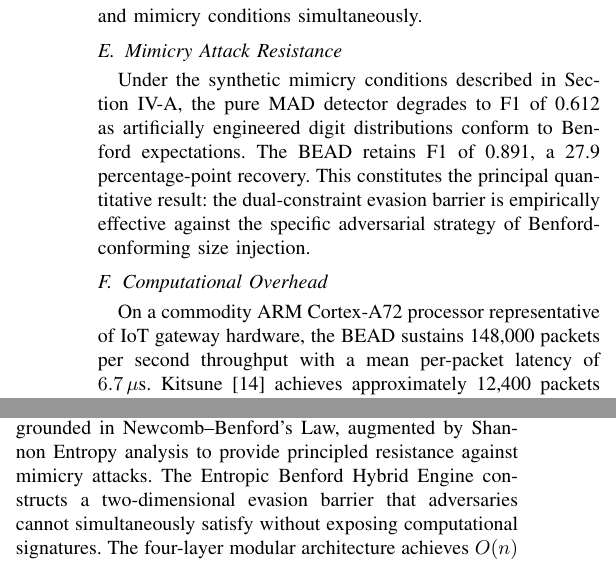
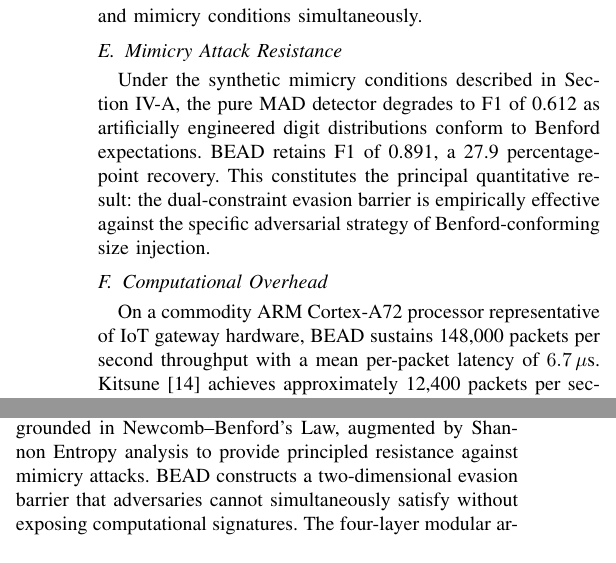
Before and after one commit to anupritak-rgb/bead-nids, a LaTeX paper (conference_paper.tex): two parts of the columns of page 5 of 6, joined at a grey line, cut so that both start at the same text. Compiled offline with pdfLaTeX.

Commit message:
Fix remaining Hybrid Engine references and grammar in BEAD rename

```diff
--- a/conference_paper.tex
+++ b/conference_paper.tex
@@ -581,7 +581,7 @@ mimicry conditions simultaneously.
 
 Under the synthetic mimicry conditions described in Section~IV-A, the pure
 MAD detector degrades to F1 of 0.612 as artificially engineered digit
-distributions conform to Benford expectations. The BEAD retains
+distributions conform to Benford expectations. BEAD retains
 F1 of 0.891, a 27.9 percentage-point recovery. This constitutes the
 principal quantitative result: the dual-constraint evasion barrier is
 empirically effective against the specific adversarial strategy of
@@ -590,7 +590,7 @@ Benford-conforming size injection.
 \subsection{Computational Overhead}
 
 On a commodity ARM Cortex-A72 processor representative of IoT gateway
-hardware, the BEAD sustains 148,000 packets per second throughput
+hardware, BEAD sustains 148,000 packets per second throughput
 with a mean per-packet latency of $6.7\,\mu$s. Kitsune~\cite{b14} achieves
 approximately 12,400 packets per second on equivalent hardware due to the
 autoencoder forward pass, confirming the suitability of the proposed
@@ -673,8 +673,7 @@ surveyed in~\cite{b18}.
 
 The paper presented a label-free, training-free NIDS grounded in
 Newcomb--Benford's Law, augmented by Shannon Entropy analysis to provide
-principled resistance against mimicry attacks. The Entropic Benford Hybrid
-Engine constructs a two-dimensional evasion barrier that adversaries cannot
+principled resistance against mimicry attacks. BEAD constructs a two-dimensional evasion barrier that adversaries cannot
 simultaneously satisfy without exposing computational signatures. The
 four-layer modular architecture achieves \(O(n)\) complexity, operates
 without payload decryption, and produces SIEM-compatible structured alerts.
```
Also changed, not shown: conference_paper.tex (2 more changed lines).
